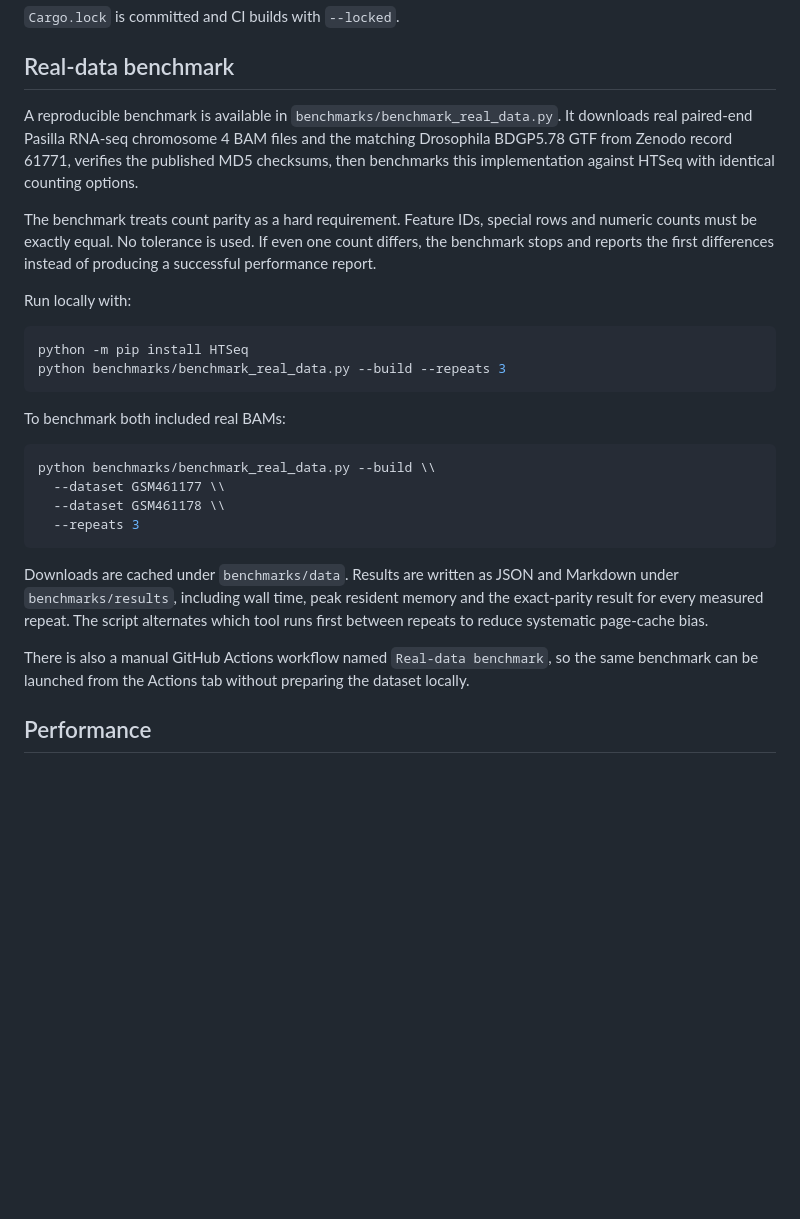
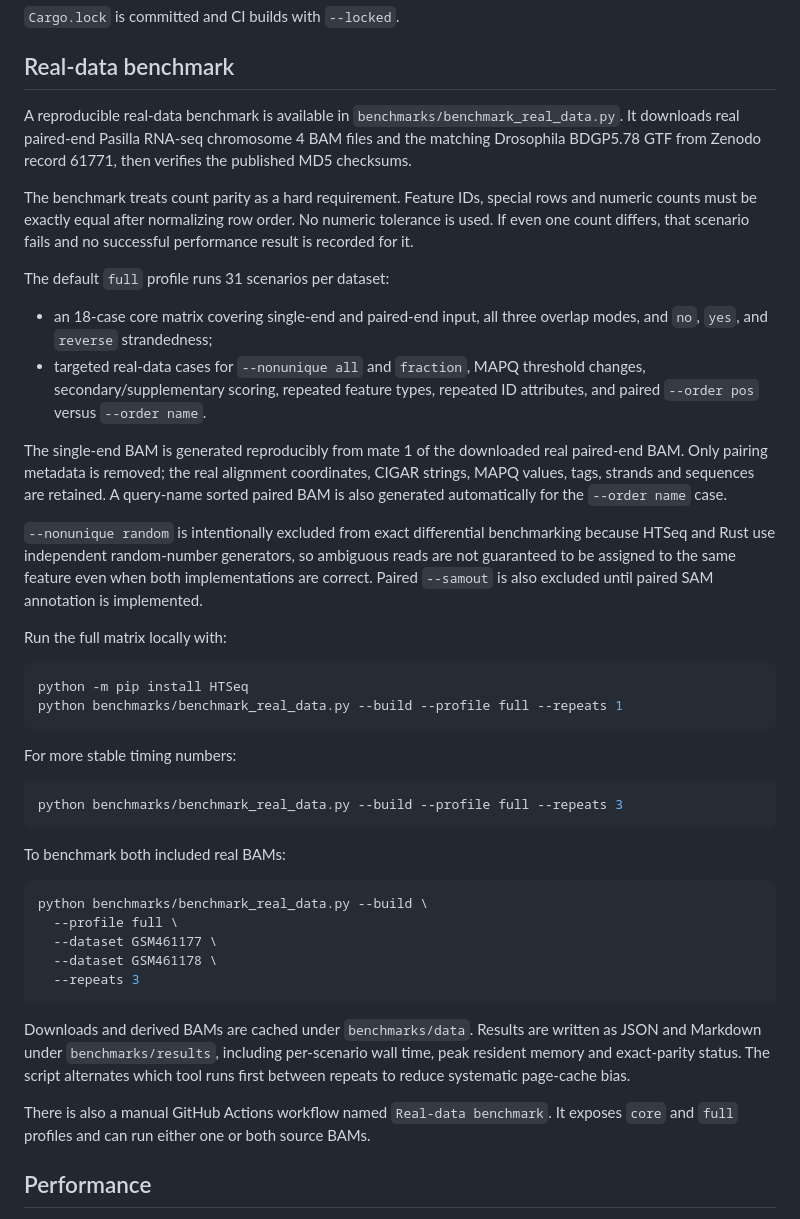
Before and after one commit to CedricHermansBIT/htseq-count-rust, a Markdown page: readme.md, the part around the change. GitHub-like rendering; blank space fills up the shorter version.

Commit message:
Document full real-data benchmark matrix

````diff
--- a/readme.md
+++ b/readme.md
@@ -91,29 +91,45 @@ The direct dependencies are kept at their current stable releases:
 
 ## Real-data benchmark
 
-A reproducible benchmark is available in `benchmarks/benchmark_real_data.py`. It downloads real paired-end Pasilla RNA-seq chromosome 4 BAM files and the matching Drosophila BDGP5.78 GTF from Zenodo record 61771, verifies the published MD5 checksums, then benchmarks this implementation against HTSeq with identical counting options.
+A reproducible real-data benchmark is available in `benchmarks/benchmark_real_data.py`. It downloads real paired-end Pasilla RNA-seq chromosome 4 BAM files and the matching Drosophila BDGP5.78 GTF from Zenodo record 61771, then verifies the published MD5 checksums.
 
-The benchmark treats count parity as a hard requirement. Feature IDs, special rows and numeric counts must be exactly equal. No tolerance is used. If even one count differs, the benchmark stops and reports the first differences instead of producing a successful performance report.
+The benchmark treats count parity as a hard requirement. Feature IDs, special rows and numeric counts must be exactly equal after normalizing row order. No numeric tolerance is used. If even one count differs, that scenario fails and no successful performance result is recorded for it.
 
-Run locally with:
+The default `full` profile runs 31 scenarios per dataset:
+
+- an 18-case core matrix covering single-end and paired-end input, all three overlap modes, and `no`, `yes`, and `reverse` strandedness;
+- targeted real-data cases for `--nonunique all` and `fraction`, MAPQ threshold changes, secondary/supplementary scoring, repeated feature types, repeated ID attributes, and paired `--order pos` versus `--order name`.
+
+The single-end BAM is generated reproducibly from mate 1 of the downloaded real paired-end BAM. Only pairing metadata is removed; the real alignment coordinates, CIGAR strings, MAPQ values, tags, strands and sequences are retained. A query-name sorted paired BAM is also generated automatically for the `--order name` case.
+
+`--nonunique random` is intentionally excluded from exact differential benchmarking because HTSeq and Rust use independent random-number generators, so ambiguous reads are not guaranteed to be assigned to the same feature even when both implementations are correct. Paired `--samout` is also excluded until paired SAM annotation is implemented.
+
+Run the full matrix locally with:
 
 ```bash
 python -m pip install HTSeq
-python benchmarks/benchmark_real_data.py --build --repeats 3
+python benchmarks/benchmark_real_data.py --build --profile full --repeats 1
+```
+
+For more stable timing numbers:
+
+```bash
+python benchmarks/benchmark_real_data.py --build --profile full --repeats 3
 ```
 
 To benchmark both included real BAMs:
 
 ```bash
-python benchmarks/benchmark_real_data.py --build \\
-  --dataset GSM461177 \\
-  --dataset GSM461178 \\
+python benchmarks/benchmark_real_data.py --build \
+  --profile full \
+  --dataset GSM461177 \
+  --dataset GSM461178 \
   --repeats 3
 ```
 
-Downloads are cached under `benchmarks/data`. Results are written as JSON and Markdown under `benchmarks/results`, including wall time, peak resident memory and the exact-parity result for every measured repeat. The script alternates which tool runs first between repeats to reduce systematic page-cache bias.
+Downloads and derived BAMs are cached under `benchmarks/data`. Results are written as JSON and Markdown under `benchmarks/results`, including per-scenario wall time, peak resident memory and exact-parity status. The script alternates which tool runs first between repeats to reduce systematic page-cache bias.
 
-There is also a manual GitHub Actions workflow named `Real-data benchmark`, so the same benchmark can be launched from the Actions tab without preparing the dataset locally.
+There is also a manual GitHub Actions workflow named `Real-data benchmark`. It exposes `core` and `full` profiles and can run either one or both source BAMs.
 
 ## Performance
 
````
